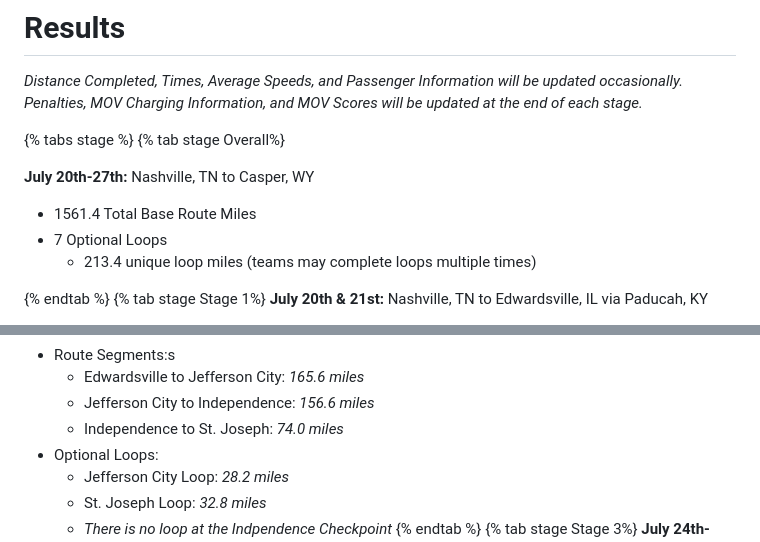
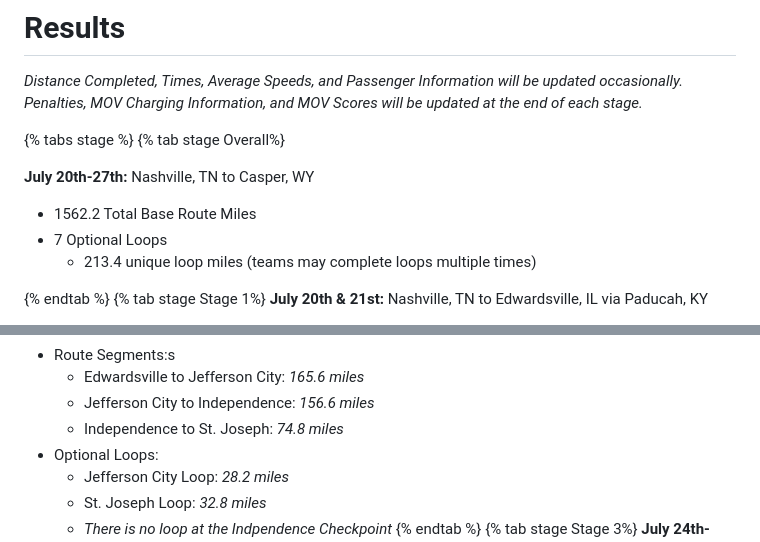
Before and after one commit to jtmullen/asc-fsgp-2024-results, a Markdown page: asc/results.md, 2 parts joined by grey strips. Rendered like a GitHub page.

Commit message:
Distance update

```diff
--- a/asc/results.md
+++ b/asc/results.md
@@ -48,7 +48,7 @@ _Distance Completed, Times, Average Speeds, and Passenger Information will be up
 {% tab stage Overall%}
 
 __July 20th-27th:__ Nashville, TN to Casper, WY
-- 1561.4 Total Base Route Miles
+- 1562.2 Total Base Route Miles
 - 7 Optional Loops
     - 213.4 unique loop miles (teams may complete loops multiple times)
 
@@ -67,7 +67,7 @@ __July 22nd & 23rd:__ Edwardsville, IL to St. Joseph, MO via Jefferson City, MO
 - Route Segments:s
   - Edwardsville to Jefferson City: <i>165.6 miles</i>
   - Jefferson City to Independence: <i>156.6 miles</i>
-  - Independence to St. Joseph: <i>74.0 miles</i>
+  - Independence to St. Joseph: <i>74.8 miles</i>
 - Optional Loops:
   - Jefferson City Loop: <i>28.2 miles</i>
   - St. Joseph Loop: <i>32.8 miles</i>
```
